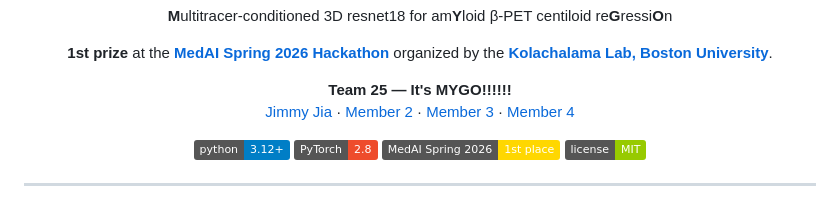
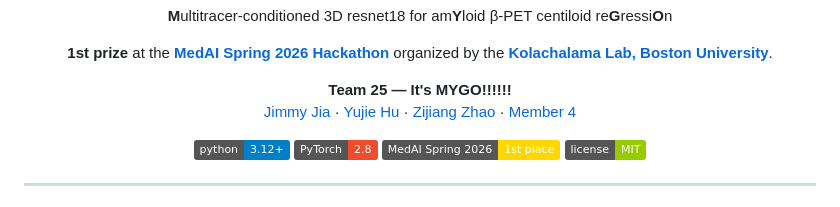
Before and after one commit to JimmyToluene/MYGO-Centiloid, a Markdown page: README.md, the part around the change. Rendered like a GitHub page; badges without logos.

Commit message:
Update README: replace placeholder team members with Yujie Hu and Zijiang Zhao links

```diff
--- a/README.md
+++ b/README.md
@@ -18,8 +18,8 @@
 <p align="center">
   <b>Team 25 — It's MYGO!!!!!!</b><br/>
   <a href="https://github.com/JimmyToluene">Jimmy Jia</a> ·
-  <a href="https://github.com/">Member 2</a> ·
-  <a href="https://github.com/">Member 3</a> ·
+  <a href="https://github.com/Yujie-Jessie">Yujie Hu</a> ·
+  <a href="https://github.com/ayiii-a">Zijiang Zhao</a> ·
   <a href="https://github.com/">Member 4</a>
 </p>
 
```
